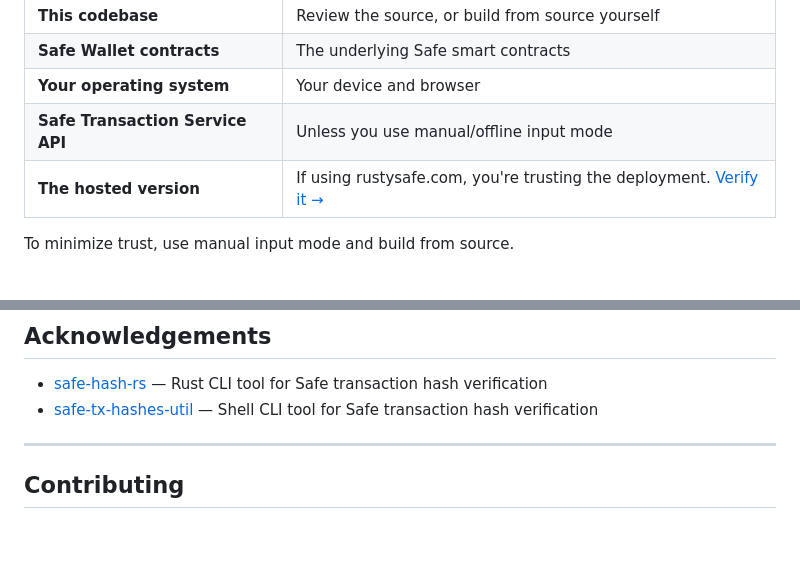
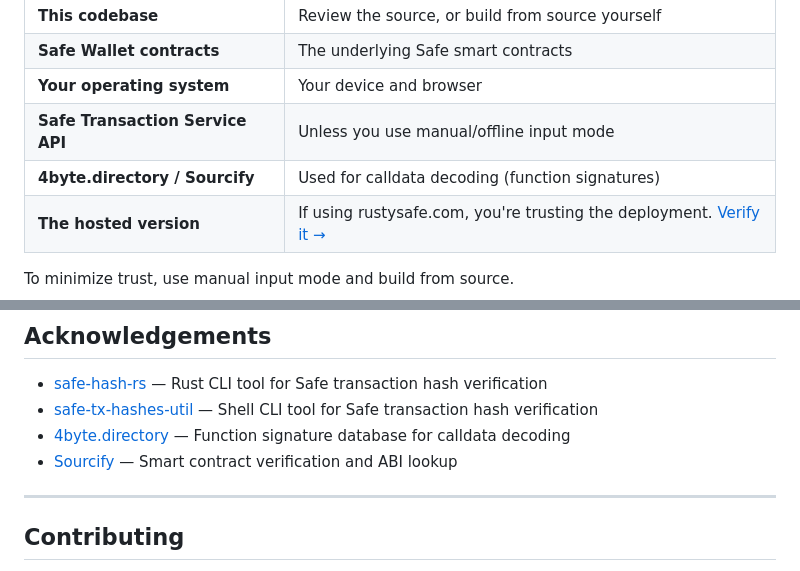
Before and after one commit to pripatelUK/rusty-safe, a Markdown page: README.md, 2 parts joined by grey strips. Drawn GitHub-style; blank space fills up the shorter version.

Commit message:
docs: updating README

```diff
--- a/README.md
+++ b/README.md
@@ -88,6 +88,7 @@ Even with RustySafe, you are trusting:
 | **Safe Wallet contracts** | The underlying Safe smart contracts |
 | **Your operating system** | Your device and browser |
 | **Safe Transaction Service API** | Unless you use manual/offline input mode |
+| **4byte.directory / Sourcify** | Used for calldata decoding (function signatures) |
 | **The hosted version** | If using rustysafe.com, you're trusting the deployment. [Verify it →](VERIFY.md) |
 
 To minimize trust, use manual input mode and build from source.
@@ -194,6 +195,8 @@ trunk build --release
 
 - [safe-hash-rs](https://github.com/Cyfrin/safe-hash-rs) — Rust CLI tool for Safe transaction hash verification
 - [safe-tx-hashes-util](https://github.com/pcaversaccio/safe-tx-hashes-util) — Shell CLI tool for Safe transaction hash verification
+- [4byte.directory](https://www.4byte.directory/) — Function signature database for calldata decoding
+- [Sourcify](https://sourcify.dev/) — Smart contract verification and ABI lookup
 
 ---
 
```
